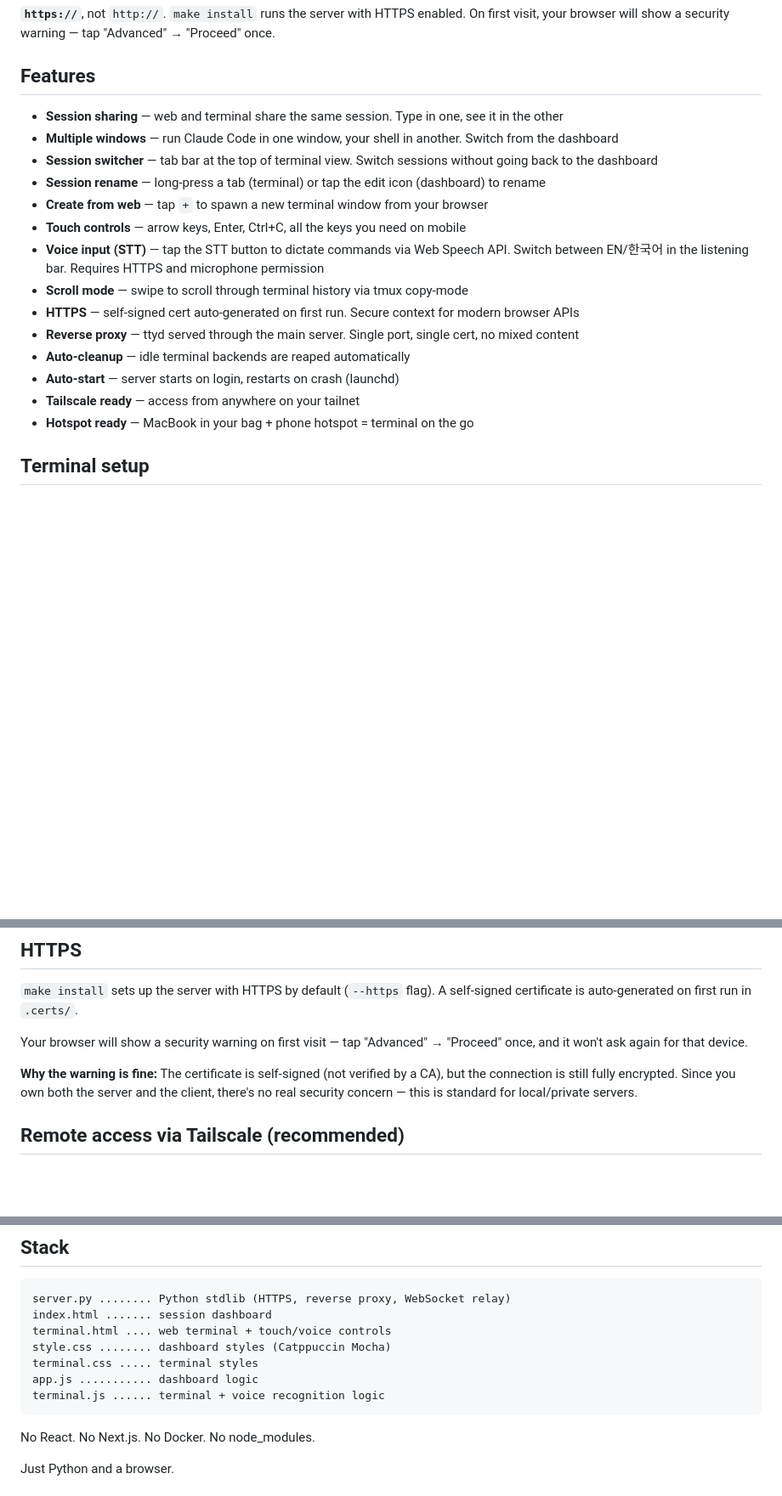
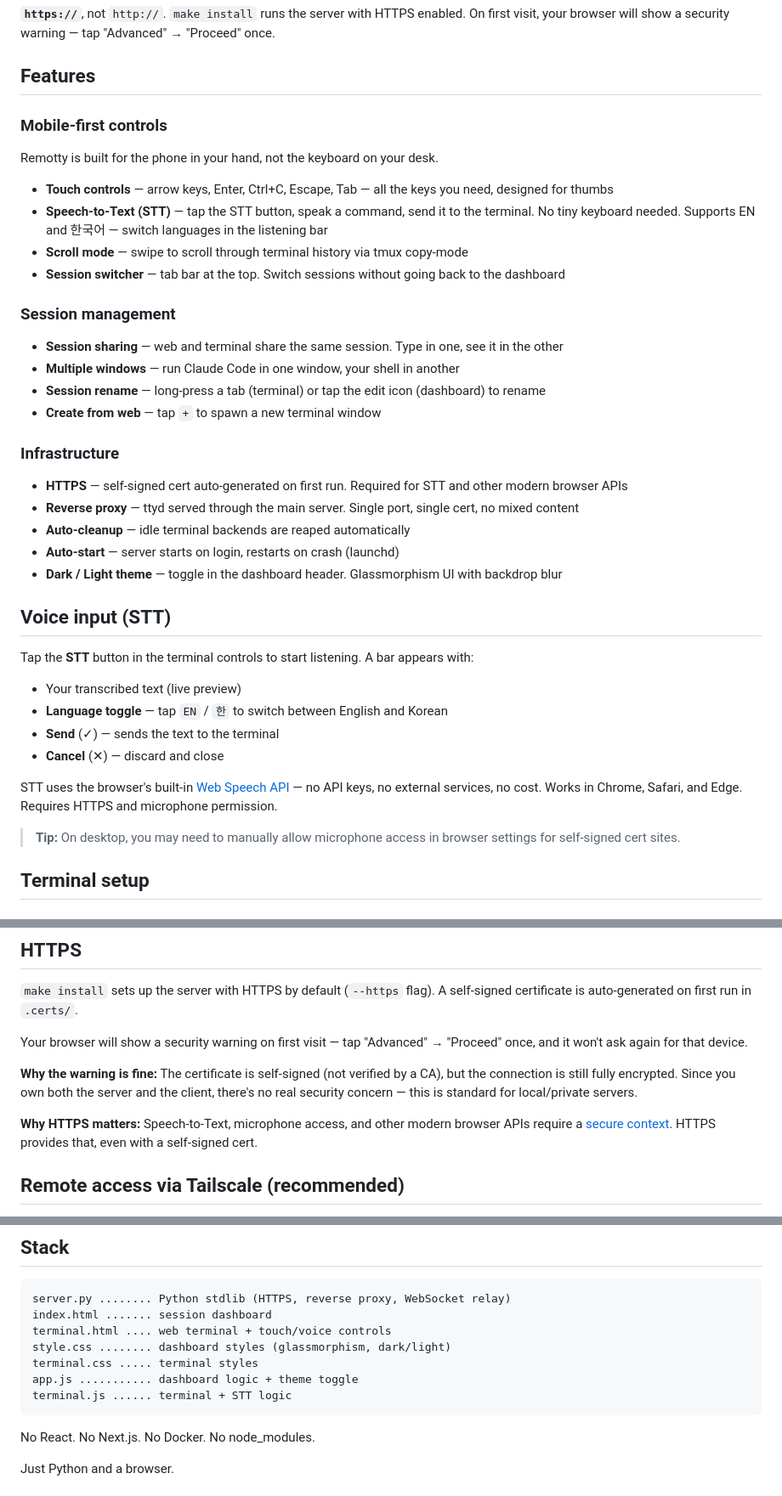
Before and after one commit to Arc1el/remotty, a Markdown page: README.md, 3 parts joined by grey strips. Shown at 85% size. GitHub-like rendering; blank space fills up the shorter version.

Commit message:
Update README: highlight mobile STT, reorganize features
- Lead with "speak a command" in intro
- Add mobile input row to comparison table
- Reorganize features into Mobile-first / Session / Infrastructure
- Add dedicated Voice input (STT) section with usage details
- Add HTTPS + STT connection explanation

Co-Authored-By: Claude Opus 4.6 (1M context) <noreply@anthropic.com>

````diff
--- a/README.md
+++ b/README.md
@@ -61,20 +62,42 @@ On first visit, your browser will show a security warning — tap "Advanced" →
 
 ## Features
 
+### Mobile-first controls
+
+Remotty is built for the phone in your hand, not the keyboard on your desk.
+
+- **Touch controls** — arrow keys, Enter, Ctrl+C, Escape, Tab — all the keys you need, designed for thumbs
+- **Speech-to-Text (STT)** — tap the STT button, speak a command, send it to the terminal. No tiny keyboard needed. Supports EN and 한국어 — switch languages in the listening bar
+- **Scroll mode** — swipe to scroll through terminal history via tmux copy-mode
+- **Session switcher** — tab bar at the top. Switch sessions without going back to the dashboard
+
+### Session management
+
 - **Session sharing** — web and terminal share the same session. Type in one, see it in the other
-- **Multiple windows** — run Claude Code in one window, your shell in another. Switch from the dashboard
-- **Session switcher** — tab bar at the top of terminal view. Switch sessions without going back to the dashboard
+- **Multiple windows** — run Claude Code in one window, your shell in another
 - **Session rename** — long-press a tab (terminal) or tap the edit icon (dashboard) to rename
-- **Create from web** — tap `+` to spawn a new terminal window from your browser
-- **Touch controls** — arrow keys, Enter, Ctrl+C, all the keys you need on mobile
-- **Voice input (STT)** — tap the STT button to dictate commands via Web Speech API. Switch between EN/한국어 in the listening bar. Requires HTTPS and microphone permission
-- **Scroll mode** — swipe to scroll through terminal history via tmux copy-mode
-- **HTTPS** — self-signed cert auto-generated on first run. Secure context for modern browser APIs
+- **Create from web** — tap `+` to spawn a new terminal window
+
+### Infrastructure
+
+- **HTTPS** — self-signed cert auto-generated on first run. Required for STT and other modern browser APIs
 - **Reverse proxy** — ttyd served through the main server. Single port, single cert, no mixed content
 - **Auto-cleanup** — idle terminal backends are reaped automatically
 - **Auto-start** — server starts on login, restarts on crash (launchd)
-- **Tailscale ready** — access from anywhere on your tailnet
-- **Hotspot ready** — MacBook in your bag + phone hotspot = terminal on the go
+- **Dark / Light theme** — toggle in the dashboard header. Glassmorphism UI with backdrop blur
+
+## Voice input (STT)
+
+Tap the **STT** button in the terminal controls to start listening. A bar appears with:
+
+- Your transcribed text (live preview)
+- **Language toggle** — tap `EN` / `한` to switch between English and Korean
+- **Send** (✓) — sends the text to the terminal
+- **Cancel** (✕) — discard and close
+
+STT uses the browser's built-in [Web Speech API](https://developer.mozilla.org/en-US/docs/Web/API/Web_Speech_API) — no API keys, no external services, no cost. Works in Chrome, Safari, and Edge. Requires HTTPS and microphone permission.
+
+> **Tip:** On desktop, you may need to manually allow microphone access in browser settings for self-signed cert sites.
 
 ## Terminal setup
 
@@ -106,6 +129,8 @@ fi
 Your browser will show a security warning on first visit — tap "Advanced" → "Proceed" once, and it won't ask again for that device.
 
 **Why the warning is fine:** The certificate is self-signed (not verified by a CA), but the connection is still fully encrypted. Since you own both the server and the client, there's no real security concern — this is standard for local/private servers.
+
+**Why HTTPS matters:** Speech-to-Text, microphone access, and other modern browser APIs require a [secure context](https://developer.mozilla.org/en-US/docs/Web/Security/Secure_Contexts). HTTPS provides that, even with a self-signed cert.
 
 ## Remote access via Tailscale (recommended)
 
@@ -145,10 +170,10 @@ If your phone and MacBook are on the same network (Wi-Fi or phone hotspot), you
 server.py ........ Python stdlib (HTTPS, reverse proxy, WebSocket relay)
 index.html ....... session dashboard
 terminal.html .... web terminal + touch/voice controls
-style.css ........ dashboard styles (Catppuccin Mocha)
+style.css ........ dashboard styles (glassmorphism, dark/light)
 terminal.css ..... terminal styles
-app.js ........... dashboard logic
-terminal.js ...... terminal + voice recognition logic
+app.js ........... dashboard logic + theme toggle
+terminal.js ...... terminal + STT logic
 ```
 
 No React. No Next.js. No Docker. No node_modules.
````
Also changed, not shown: other parts of README.md (+3 -2 lines).
